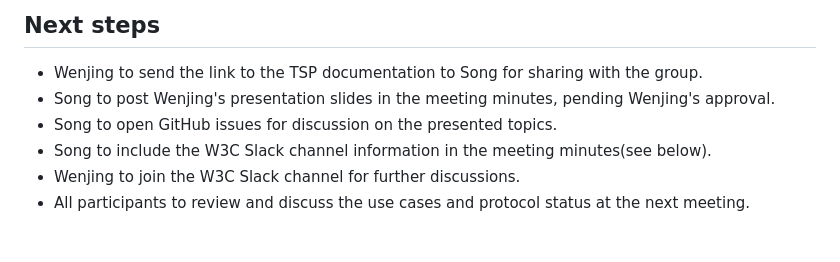
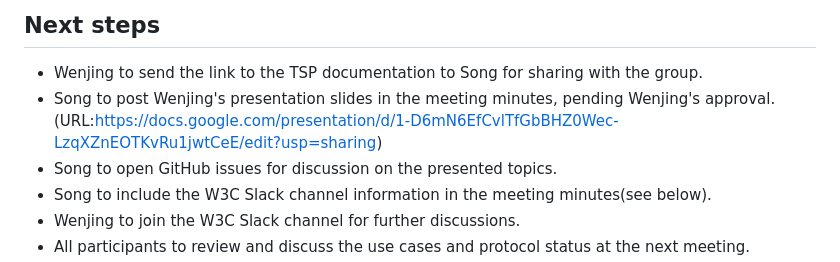
Before and after one commit to w3c-cg/ai-agent-protocol, a Markdown page: meetings/2025-7-16.md, the part around the change. GitHub-like rendering; blank space fills up the shorter version.

Commit message:
add Wenjing's presentation slides

```diff
--- a/meetings/2025-7-16.md
+++ b/meetings/2025-7-16.md
@@ -7,7 +7,7 @@ The meeting focused on discussing collaboration tools and introducing the Trust
 ## Next steps
 
 - Wenjing to send the link to the TSP documentation to Song for sharing with the group.
-- Song to post Wenjing's presentation slides in the meeting minutes, pending Wenjing's approval.
+- Song to post Wenjing's presentation slides in the meeting minutes, pending Wenjing's approval.(URL:https://docs.google.com/presentation/d/1-D6mN6EfCvlTfGbBHZ0Wec-LzqXZnEOTKvRu1jwtCeE/edit?usp=sharing)
 - Song to open GitHub issues for discussion on the presented topics.
 - Song to include the W3C Slack channel information in the meeting minutes(see below).
 - Wenjing to join the W3C Slack channel for further discussions.
```
